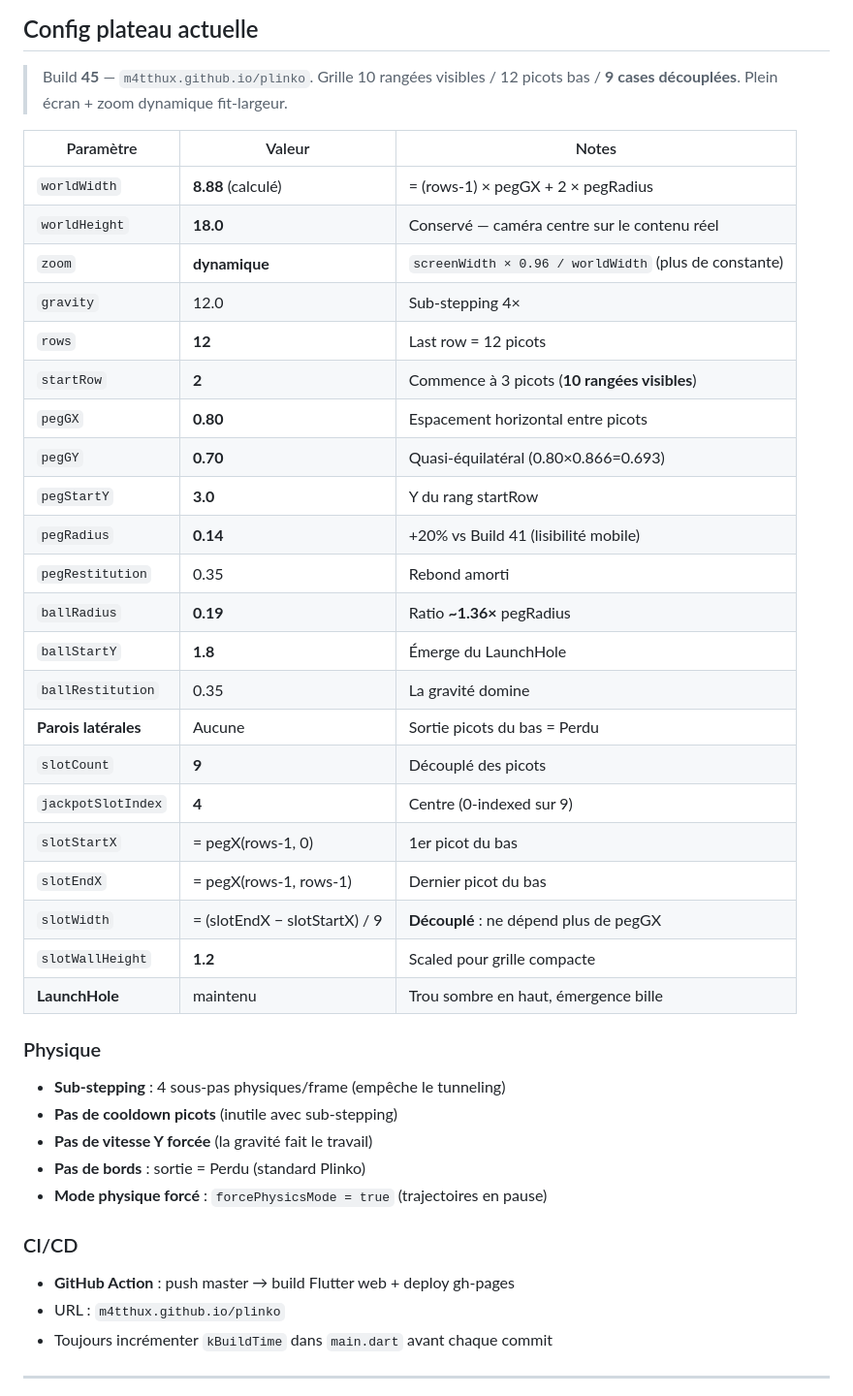
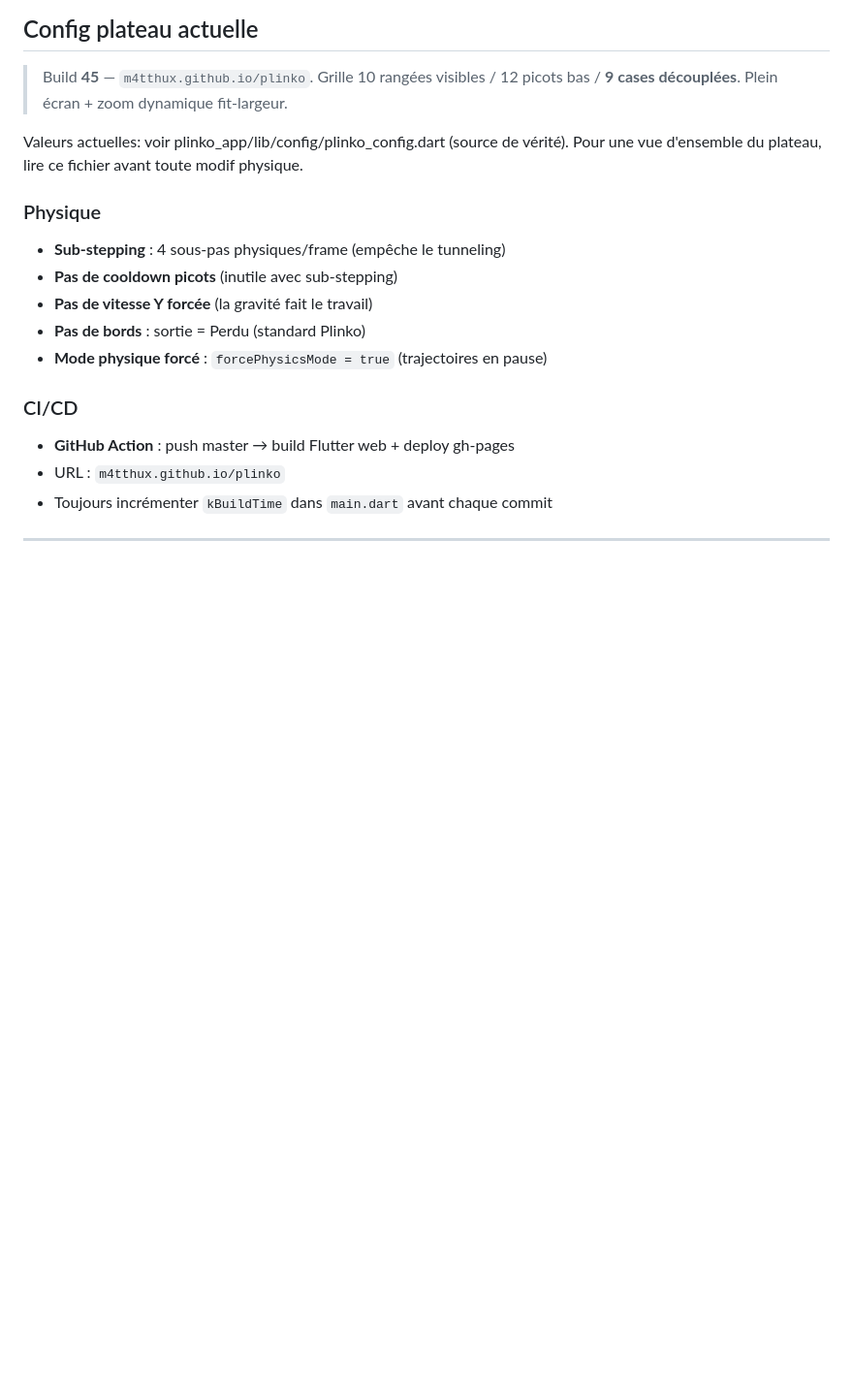
Before and after one commit to M4tthux/plinko, a Markdown page: CLAUDE.md, the part around the change. Shown at 97% size. Rendered like a GitHub page; blank space fills up the shorter version.

Commit message:
Docs — CLAUDE.md ne duplique plus les valeurs de plinko_config.dart
- Remplacement de la table "Config plateau actuelle" (22 lignes) par un
  pointeur vers plinko_app/lib/config/plinko_config.dart (source de vérité)
- Évite le drift entre la doc et le code sur pegGX, pegGY, ballRadius,
  slotCount, etc.
- Sous-sections Physique (règles de design) et CI/CD conservées

Co-Authored-By: Claude Opus 4.7 (1M context) <noreply@anthropic.com>

```diff
--- a/CLAUDE.md
+++ b/CLAUDE.md
@@ -102,30 +102,7 @@ EOF
 
 > Build **45** — `m4tthux.github.io/plinko`. Grille 10 rangées visibles / 12 picots bas / **9 cases découplées**. Plein écran + zoom dynamique fit-largeur.
 
-| Paramètre | Valeur | Notes |
-|---|---|---|
-| `worldWidth` | **8.88** (calculé) | = (rows-1) × pegGX + 2 × pegRadius |
-| `worldHeight` | **18.0** | Conservé — caméra centre sur le contenu réel |
-| `zoom` | **dynamique** | `screenWidth × 0.96 / worldWidth` (plus de constante) |
-| `gravity` | 12.0 | Sub-stepping 4× |
-| `rows` | **12** | Last row = 12 picots |
-| `startRow` | **2** | Commence à 3 picots (**10 rangées visibles**) |
-| `pegGX` | **0.80** | Espacement horizontal entre picots |
-| `pegGY` | **0.70** | Quasi-équilatéral (0.80×0.866=0.693) |
-| `pegStartY` | **3.0** | Y du rang startRow |
-| `pegRadius` | **0.14** | +20% vs Build 41 (lisibilité mobile) |
-| `pegRestitution` | 0.35 | Rebond amorti |
-| `ballRadius` | **0.19** | Ratio **~1.36×** pegRadius |
-| `ballStartY` | **1.8** | Émerge du LaunchHole |
-| `ballRestitution` | 0.35 | La gravité domine |
-| **Parois latérales** | Aucune | Sortie picots du bas = Perdu |
-| `slotCount` | **9** | Découplé des picots |
-| `jackpotSlotIndex` | **4** | Centre (0-indexed sur 9) |
-| `slotStartX` | = pegX(rows-1, 0) | 1er picot du bas |
-| `slotEndX` | = pegX(rows-1, rows-1) | Dernier picot du bas |
-| `slotWidth` | = (slotEndX − slotStartX) / 9 | **Découplé** : ne dépend plus de pegGX |
-| `slotWallHeight` | **1.2** | Scaled pour grille compacte |
-| **LaunchHole** | maintenu | Trou sombre en haut, émergence bille |
+Valeurs actuelles: voir plinko_app/lib/config/plinko_config.dart (source de vérité). Pour une vue d'ensemble du plateau, lire ce fichier avant toute modif physique.
 
 ### Physique
 - **Sub-stepping** : 4 sous-pas physiques/frame (empêche le tunneling)
```
